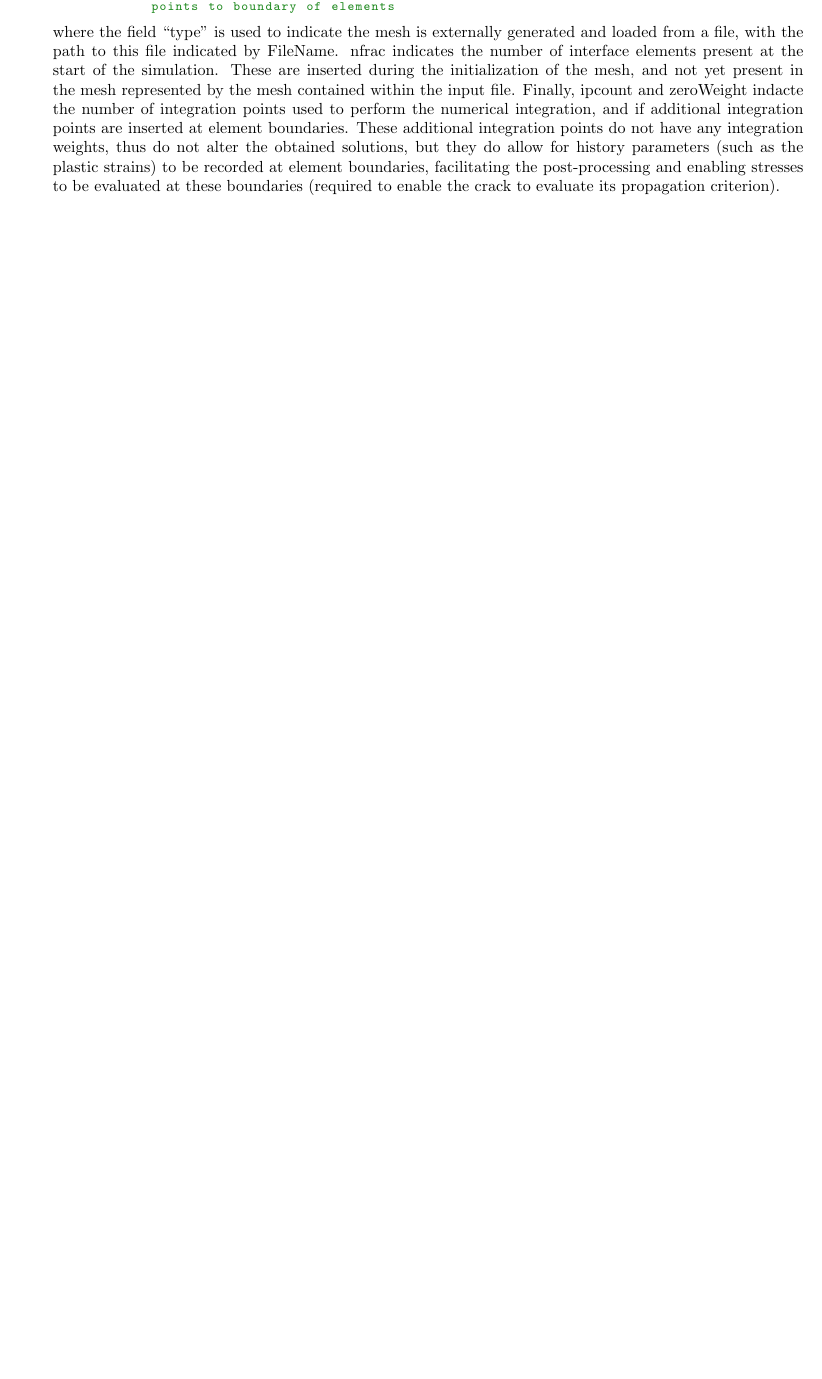
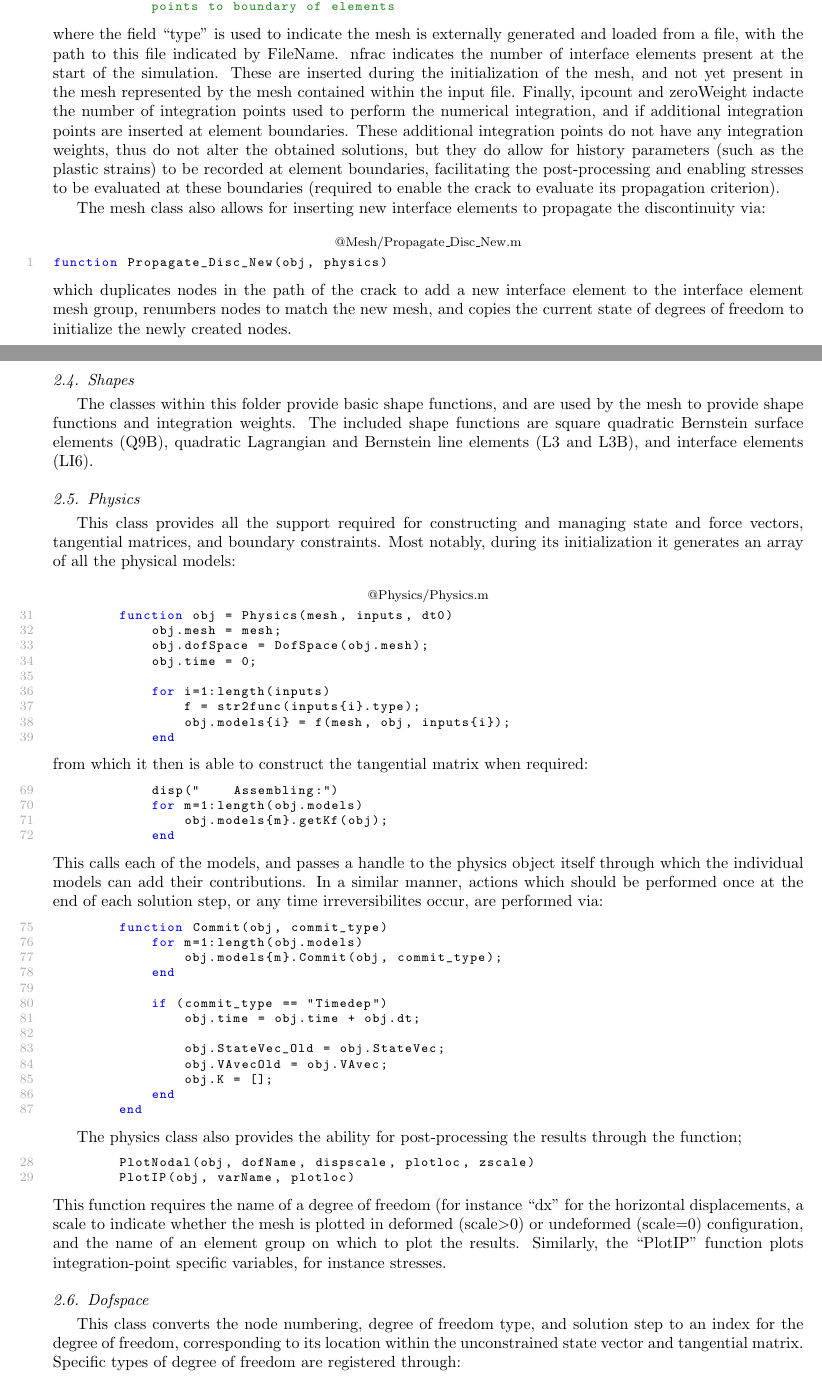
Before and after one commit to T-Hageman/MATLAB_IceHydroFrac, a LaTeX paper (Documentation/main.tex): part of page 11 of 14 before the commit and two parts of pages 11 and 12 of 16 after it, the two joined at a grey line, cut so that both start at the same text, the shorter picture padded with empty space. The pictures show the PDF file Documentation/main.pdf that the author committed with the source.

Commit message:
Last couple of changes

```diff
--- a/Documentation/main.tex
+++ b/Documentation/main.tex
@@ -304,3 +304,24 @@ Within the code, this mesh is loaded into mesh.m via the input parameters:
 \lstinputlisting[firstnumber=55,firstline=55,lastline=59,style=mystyle,title=main.m]{../main.m}
 where the field "type" is used to indicate the mesh is externally generated and loaded from a file, with the path to this file indicated by FileName. nfrac indicates the number of interface elements present at the start of the simulation. These are inserted during the initialization of the mesh, and not yet present in the mesh represented by the mesh contained within the input file. Finally, ipcount and zeroWeight indacte the number of integration points used to perform the numerical integration, and if additional integration points are inserted at element boundaries. These additional integration points do not have any integration weights, thus do not alter the obtained solutions, but they do allow for history parameters (such as the plastic strains) to be recorded at element boundaries, facilitating the post-processing and enabling stresses to be evaluated at these boundaries (required to enable the crack to evaluate its propagation criterion).
 
+The mesh class also allows for inserting new interface elements to propagate the discontinuity via:
+\lstinputlisting[firstnumber=1,firstline=1,lastline=1,style=mystyle,title=@Mesh/Propagate\_Disc\_New.m]{../@Mesh/Propagate_Disc_New.m}
+which duplicates nodes in the path of the crack to add a new interface element to the interface element mesh group, renumbers nodes to match the new mesh, and copies the current state of degrees of freedom to initialize the newly created nodes.
+
+\subsection{Shapes}
+The classes within this folder provide basic shape functions, and are used by the mesh to provide shape functions and integration weights. The included shape functions are square quadratic Bernstein surface elements (Q9B), quadratic Lagrangian and Bernstein line elements (L3 and L3B), and interface elements (LI6).
+
+\subsection{Physics}
+This class provides all the support required for constructing and managing state and force vectors, tangential matrices, and boundary constraints. Most notably, during its initialization it generates an array of all the physical models:
+\lstinputlisting[firstnumber=31,firstline=31,lastline=39,style=mystyle,title=@Physics/Physics.m]{../@Physics/Physics.m}
+from which it then is able to construct the tangential matrix when required:
+\lstinputlisting[firstnumber=69,firstline=69,lastline=72,style=mystyle]{../@Physics/Physics.m}
+This calls each of the models, and passes a handle to the physics object itself through which the individual models can add their contributions.  In a similar manner, actions which should be performed once at the end of each solution step, or any time irreversibilites occur, are performed via:
+\lstinputlisting[firstnumber=75,firstline=75,lastline=87,style=mystyle]{../@Physics/Physics.m}
+
+The physics class also provides the ability for post-processing the results through the function;
+\lstinputlisting[firstnumber=28,firstline=28,lastline=29,style=mystyle]{../@Physics/Physics.m}
+This function requires the name of a degree of freedom (for instance "dx" for the horizontal displacements, a scale to indicate whether the mesh is plotted in deformed (scale$>$0) or undeformed (scale$=$0) configuration, and the name of an element group on which to plot the results. Similarly, the "PlotIP" function plots integration-point specific variables, for instance stresses.
+
+\subsection{Dofspace}
+This class converts the node numbering, degree of freedom type, and solution step to an index for the degree of freedom, corresponding to its location within the unconstrained state vector and tangential matrix. Specific types of degree of freedom are registered through:
```
Also changed, not shown: Documentation/main.pdf, Documentation/main.tex (13 more changed lines), 3 other files.
